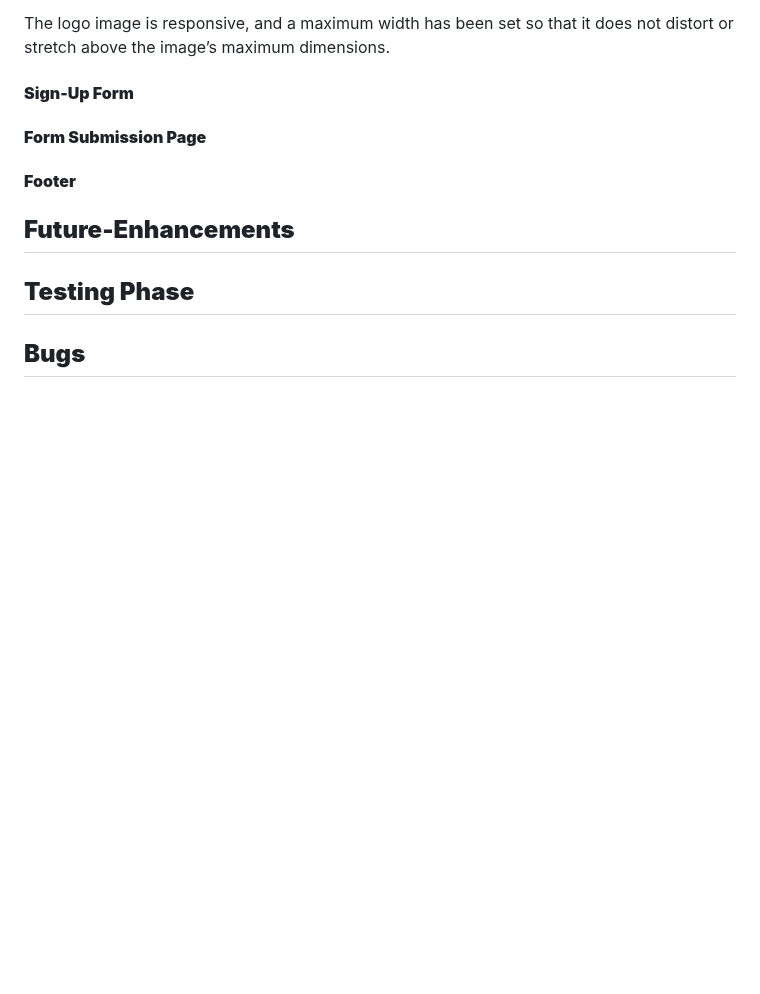
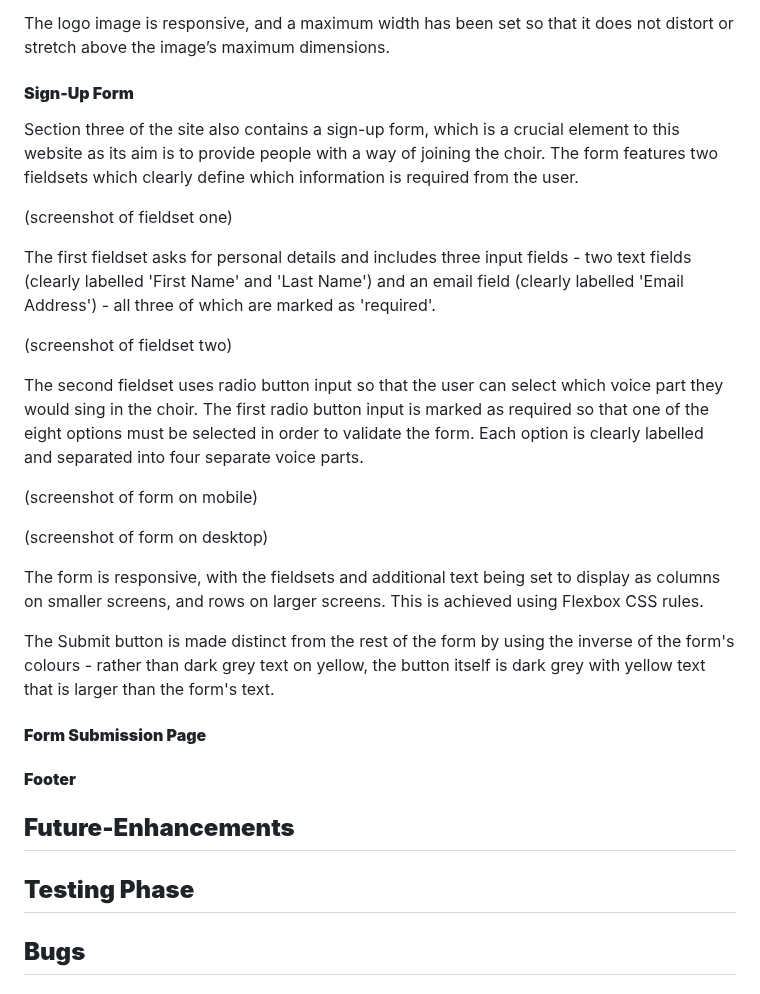
Before and after one commit to emmacadavra/ci-portfolio1-spc, a Markdown page: README.md, the part around the change. Rendered like a GitHub page; blank space fills up the shorter version.

Commit message:
Add sign-up form README content

```diff
--- a/README.md
+++ b/README.md
@@ -121,6 +121,23 @@ The logo image is responsive, and a maximum width has been set so that it does n
 
 #### **Sign-Up Form**
 
+Section three of the site also contains a sign-up form, which is a crucial element to this website as its aim is to provide people with a way of joining the choir. The form features two fieldsets which clearly define which information is required from the user.
+
+(screenshot of fieldset one)
+
+The first fieldset asks for personal details and includes three input fields - two text fields (clearly labelled 'First Name' and 'Last Name') and an email field (clearly labelled 'Email Address') - all three of which are marked as 'required'.
+
+(screenshot of fieldset two)
+
+The second fieldset uses radio button input so that the user can select which voice part they would sing in the choir. The first radio button input is marked as required so that one of the eight options must be selected in order to validate the form. Each option is clearly labelled and separated into four separate voice parts.
+
+(screenshot of form on mobile)
+
+(screenshot of form on desktop)
+
+The form is responsive, with the fieldsets and additional text being set to display as columns on smaller screens, and rows on larger screens. This is achieved using Flexbox CSS rules.
+
+The Submit button is made distinct from the rest of the form by using the inverse of the form's colours - rather than dark grey text on yellow, the button itself is dark grey with yellow text that is larger than the form's text.
 
 #### **Form Submission Page**
 
```
